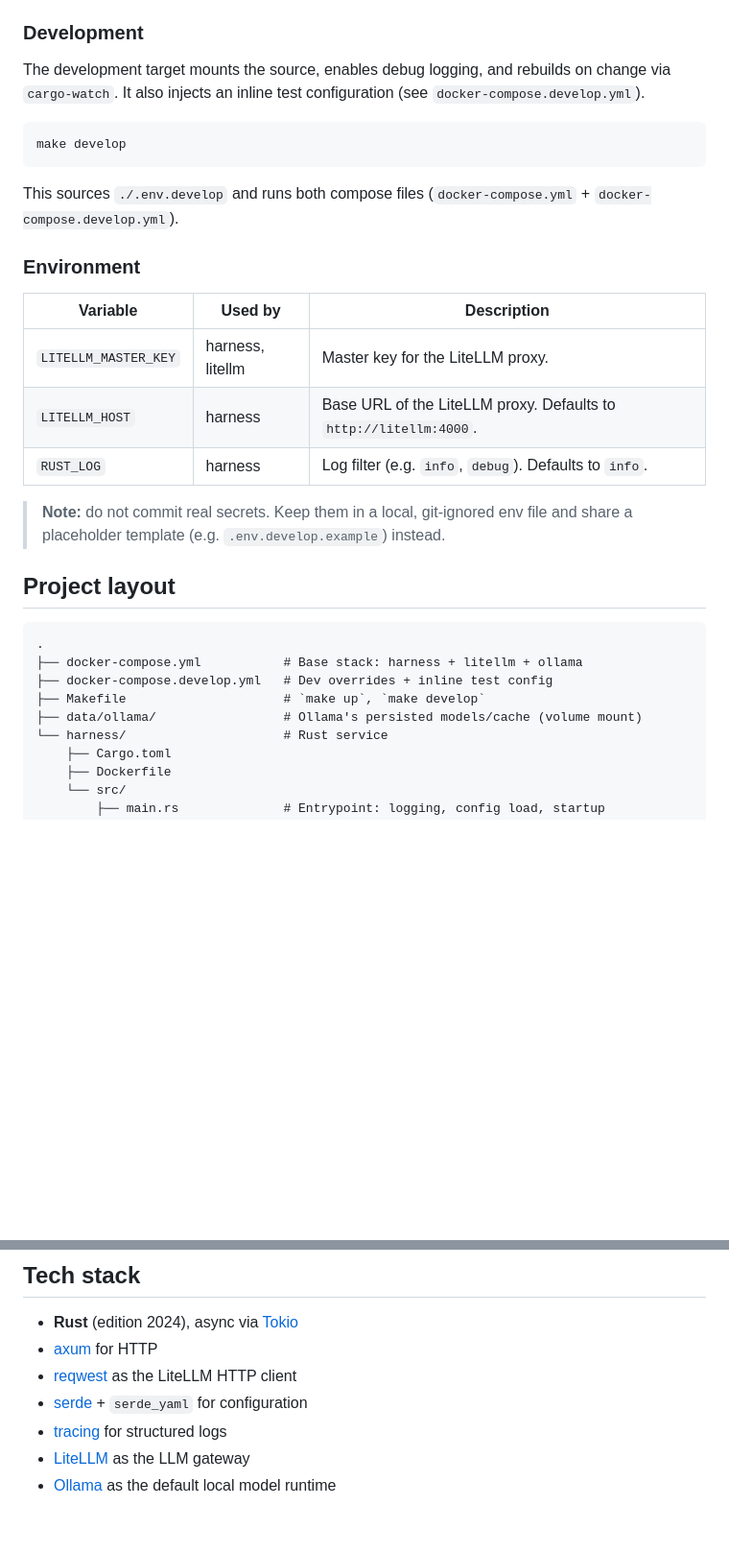
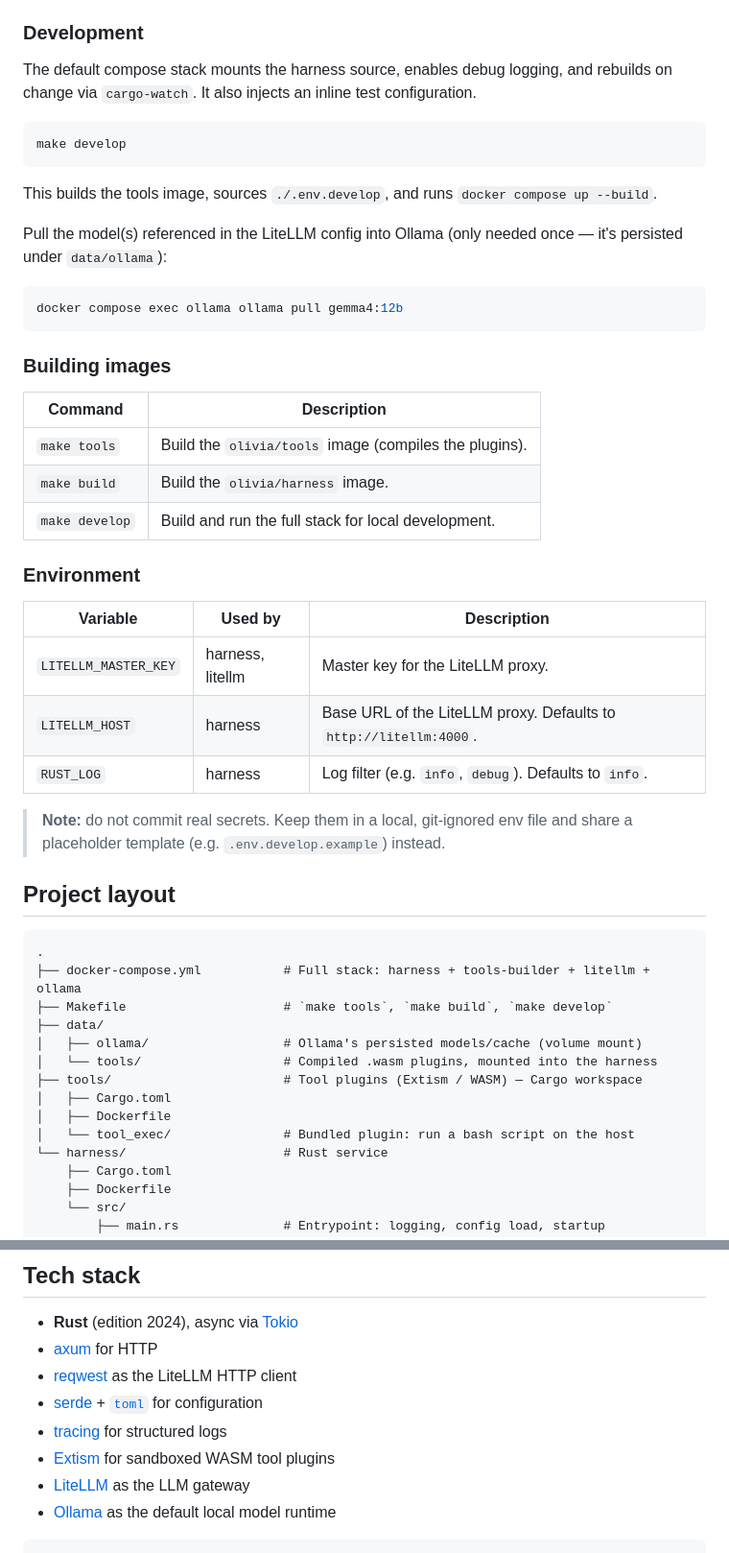
Before and after one commit to helloIAmPau/olivia, a Markdown page: README.md, 2 parts joined by grey strips. Shown at 96% size. Rendered like a GitHub page; blank space fills up the shorter version.

````diff
--- a/README.md
+++ b/README.md
@@ -151,36 +165,56 @@ Startup order is enforced via healthchecks: `ollama` must report healthy before
 
 ### Development
 
-The development target mounts the source, enables debug logging, and rebuilds on
-change via `cargo-watch`. It also injects an inline test configuration
-(see `docker-compose.develop.yml`).
+The default compose stack mounts the harness source, enables debug logging, and
+rebuilds on change via `cargo-watch`. It also injects an inline test
+configuration.
 
 ```sh
 make develop
 ```
 
-This sources `./.env.develop` and runs both compose files
-(`docker-compose.yml` + `docker-compose.develop.yml`).
+This builds the tools image, sources `./.env.develop`, and runs
+`docker compose up --build`.
+
+Pull the model(s) referenced in the LiteLLM config into Ollama (only needed once
+— it's persisted under `data/ollama`):
+
+```sh
+docker compose exec ollama ollama pull gemma4:12b
+```
+
+### Building images
+
+| Command        | Description                                             |
+| -------------- | ------------------------------------------------------- |
+| `make tools`   | Build the `olivia/tools` image (compiles the plugins).  |
+| `make build`   | Build the `olivia/harness` image.                       |
+| `make develop` | Build and run the full stack for local development.     |
 
 ### Environment
 
-| Variable             | Used by          | Description                                   |
-| -------------------- | ---------------- | --------------------------------------------- |
-| `LITELLM_MASTER_KEY` | harness, litellm | Master key for the LiteLLM proxy.             |
+| Variable             | Used by          | Description                                                        |
+| -------------------- | ---------------- | ----------------------------------------------------------------- |
+| `LITELLM_MASTER_KEY` | harness, litellm | Master key for the LiteLLM proxy.                                 |
 | `LITELLM_HOST`       | harness          | Base URL of the LiteLLM proxy. Defaults to `http://litellm:4000`. |
-| `RUST_LOG`           | harness          | Log filter (e.g. `info`, `debug`). Defaults to `info`. |
+| `RUST_LOG`           | harness          | Log filter (e.g. `info`, `debug`). Defaults to `info`.            |
 
-> **Note:** do not commit real secrets. Keep them in a local, git-ignored env file
-> and share a placeholder template (e.g. `.env.develop.example`) instead.
+> **Note:** do not commit real secrets. Keep them in a local, git-ignored env
+> file and share a placeholder template (e.g. `.env.develop.example`) instead.
 
 ## Project layout
 
 ```
 .
-├── docker-compose.yml           # Base stack: harness + litellm + ollama
-├── docker-compose.develop.yml   # Dev overrides + inline test config
-├── Makefile                     # `make up`, `make develop`
-├── data/ollama/                 # Ollama's persisted models/cache (volume mount)
+├── docker-compose.yml           # Full stack: harness + tools-builder + litellm + ollama
+├── Makefile                     # `make tools`, `make build`, `make develop`
+├── data/
+│   ├── ollama/                  # Ollama's persisted models/cache (volume mount)
+│   └── tools/                   # Compiled .wasm plugins, mounted into the harness
+├── tools/                       # Tool plugins (Extism / WASM) — Cargo workspace
+│   ├── Cargo.toml
+│   ├── Dockerfile
+│   └── tool_exec/               # Bundled plugin: run a bash script on the host
 └── harness/                     # Rust service
     ├── Cargo.toml
     ├── Dockerfile
@@ -201,7 +235,9 @@ This sources `./.env.develop` and runs both compose files
 - **Rust** (edition 2024), async via [Tokio](https://tokio.rs/)
 - [axum](https://github.com/tokio-rs/axum) for HTTP
 - [reqwest](https://github.com/seanmonstar/reqwest) as the LiteLLM HTTP client
-- [serde](https://serde.rs/) + `serde_yaml` for configuration
+- [serde](https://serde.rs/) + [`toml`](https://docs.rs/toml) for configuration
 - [tracing](https://github.com/tokio-rs/tracing) for structured logs
+- [Extism](https://extism.org/) for sandboxed WASM tool plugins
 - [LiteLLM](https://github.com/BerriAI/litellm) as the LLM gateway
 - [Ollama](https://ollama.com/) as the default local model runtime
+```
````
Also changed, not shown: other parts of README.md (+108 -94 lines).
